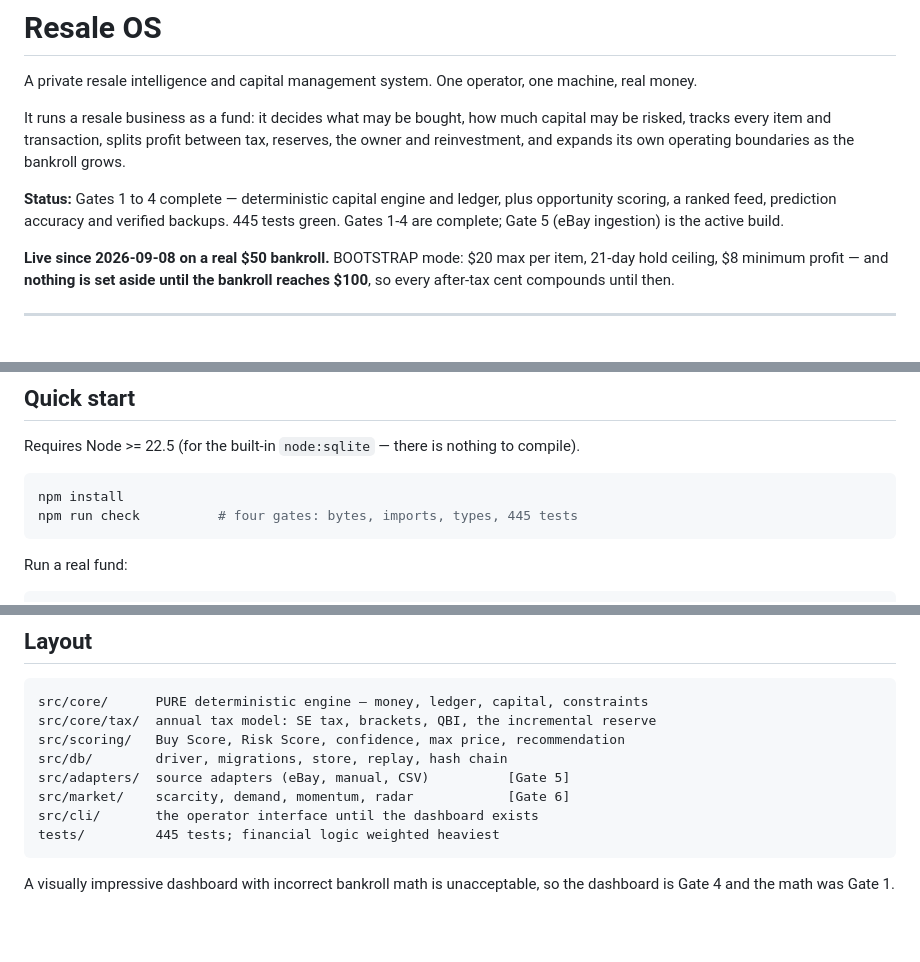
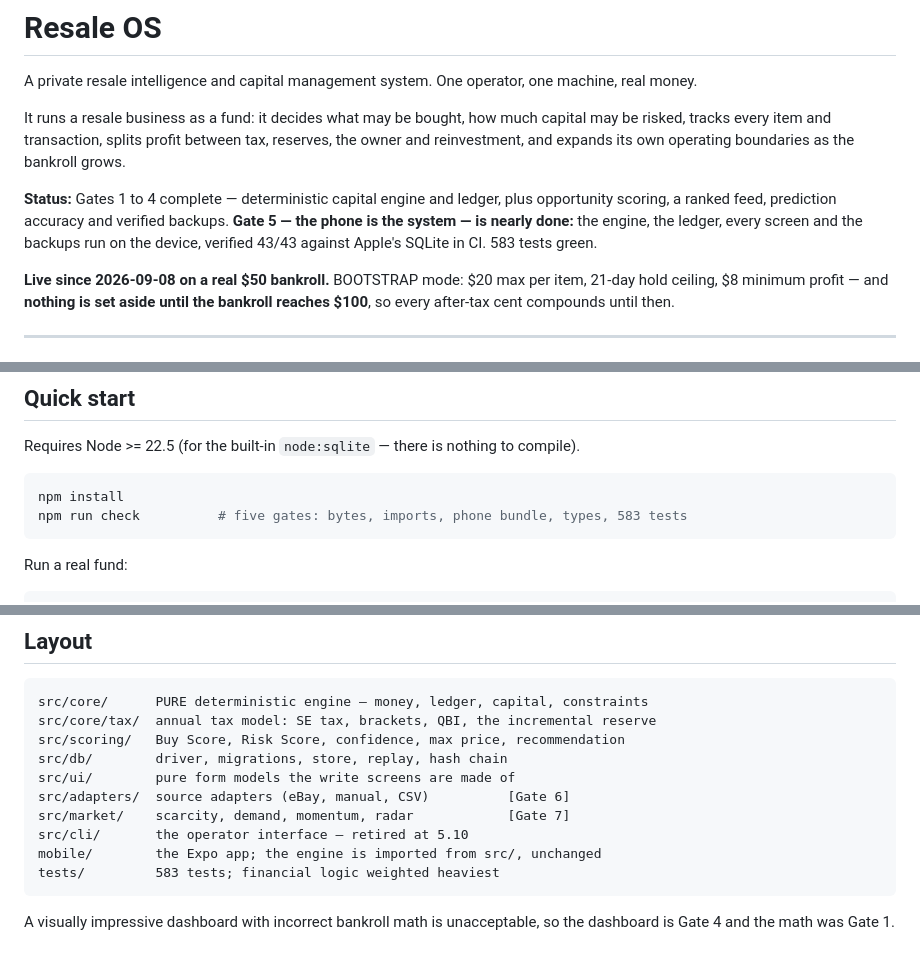
Before and after one commit to jsnyde03/resale-os, a Markdown page: README.md, 3 parts joined by grey strips. Rendered like a GitHub page; blank space fills up the shorter version.

````diff
--- a/README.md
+++ b/README.md
@@ -10,7 +10,9 @@ boundaries as the bankroll grows.
 
 **Status:** Gates 1 to 4 complete — deterministic capital engine and ledger,
 plus opportunity scoring, a ranked feed, prediction accuracy and verified
-backups. 445 tests green. Gates 1-4 are complete; Gate 5 (eBay ingestion) is the active build.
+backups. **Gate 5 — the phone is the system — is nearly done:** the engine, the
+ledger, every screen and the backups run on the device, verified 43/43 against
+Apple's SQLite in CI. 583 tests green.
 
 **Live since 2026-09-08 on a real $50 bankroll.** BOOTSTRAP mode: $20 max per
 item, 21-day hold ceiling, $8 minimum profit — and **nothing is set aside until
@@ -41,7 +43,7 @@ Requires Node >= 22.5 (for the built-in `node:sqlite` — there is nothing to co
 
 ```bash
 npm install
-npm run check          # four gates: bytes, imports, types, 445 tests
+npm run check          # five gates: bytes, imports, phone bundle, types, 583 tests
 ```
 
 Run a real fund:
@@ -325,10 +327,12 @@ src/core/      PURE deterministic engine — money, ledger, capital, constraints
 src/core/tax/  annual tax model: SE tax, brackets, QBI, the incremental reserve
 src/scoring/   Buy Score, Risk Score, confidence, max price, recommendation
 src/db/        driver, migrations, store, replay, hash chain
-src/adapters/  source adapters (eBay, manual, CSV)          [Gate 5]
-src/market/    scarcity, demand, momentum, radar            [Gate 6]
-src/cli/       the operator interface until the dashboard exists
-tests/         445 tests; financial logic weighted heaviest
+src/ui/        pure form models the write screens are made of
+src/adapters/  source adapters (eBay, manual, CSV)          [Gate 6]
+src/market/    scarcity, demand, momentum, radar            [Gate 7]
+src/cli/       the operator interface — retired at 5.10
+mobile/        the Expo app; the engine is imported from src/, unchanged
+tests/         583 tests; financial logic weighted heaviest
 ```
 
 A visually impressive dashboard with incorrect bankroll math is unacceptable, so
````
Also changed, not shown: CLAUDE.md (+26 -9 lines), MASTER_PLAN.md (+3 -2 lines).
